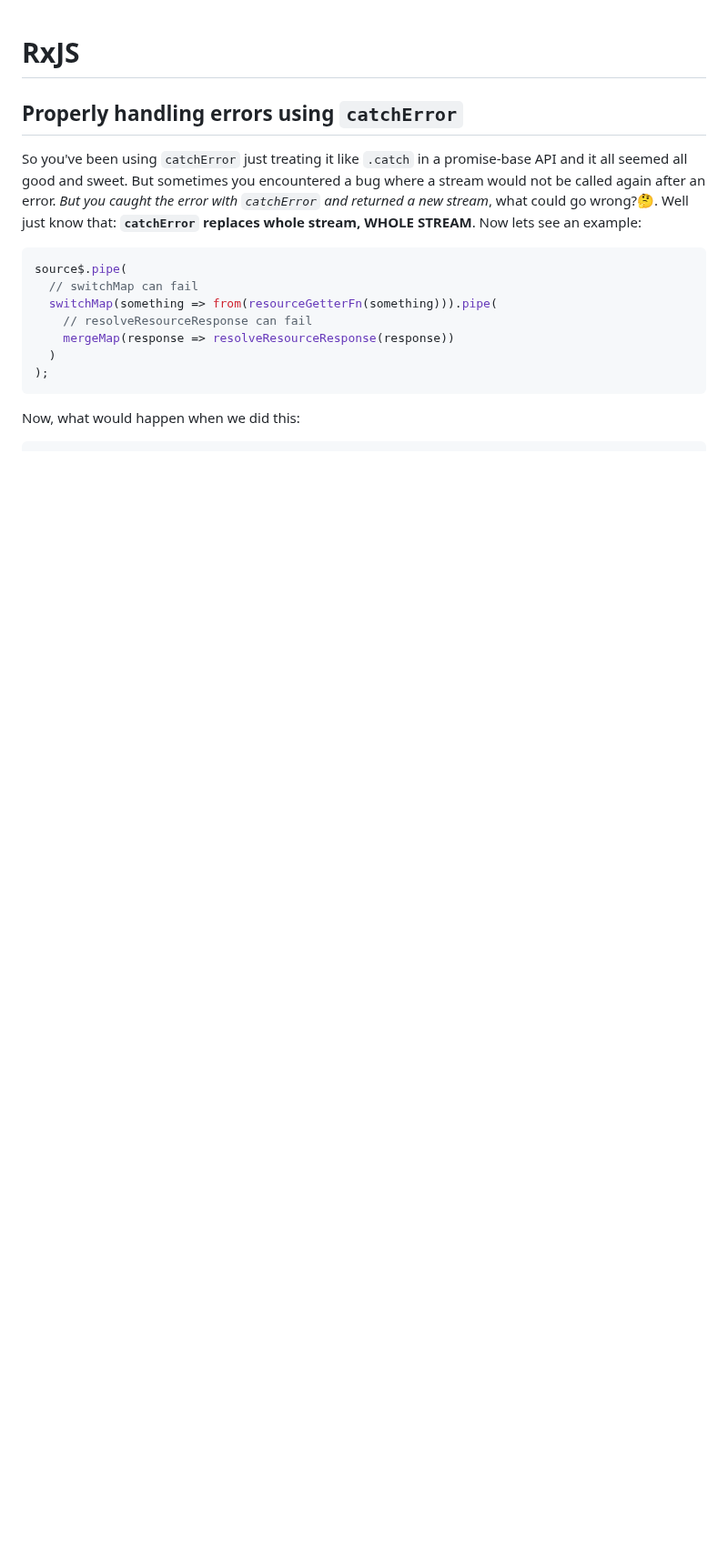
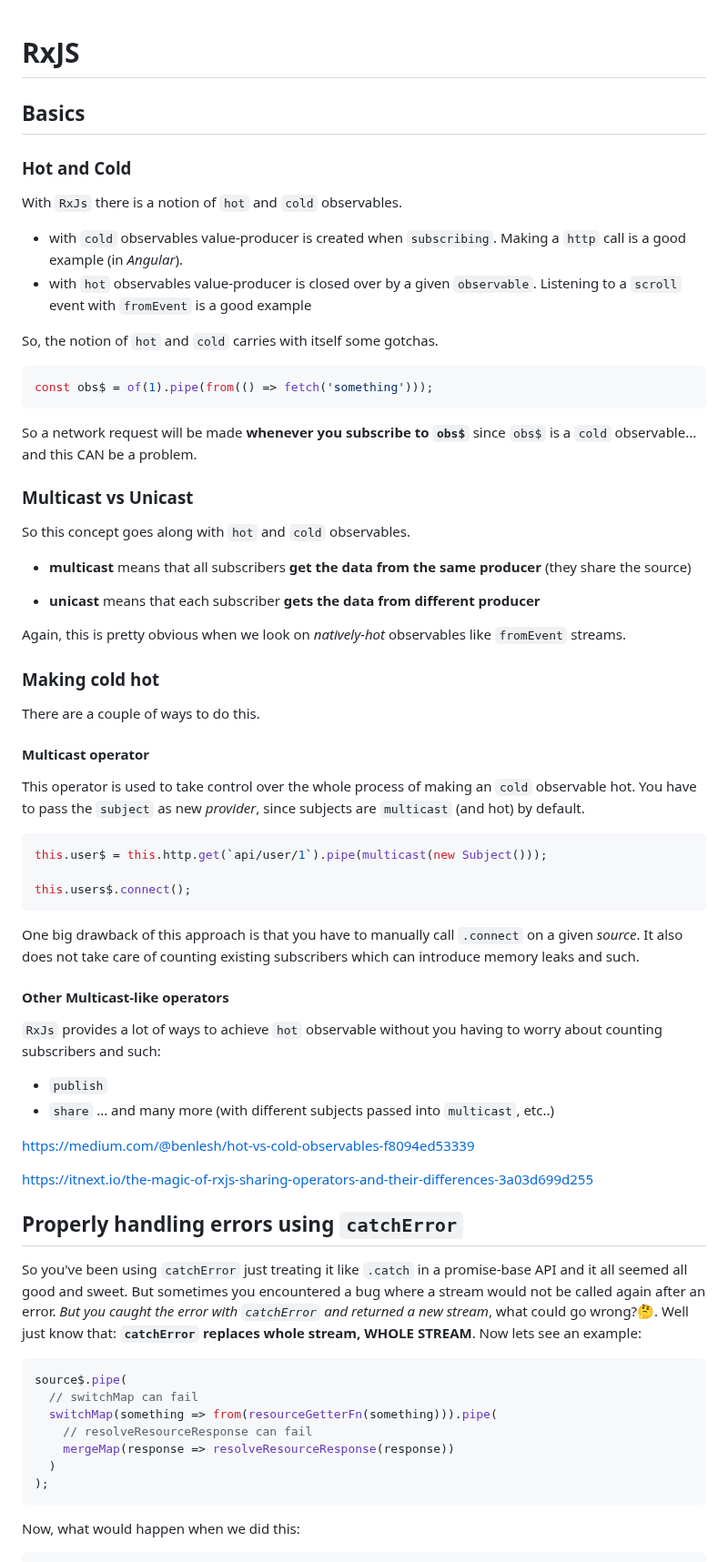
Before and after one commit to WojciechMatuszewski/programming-notes, a Markdown page: rxjs.md, the part around the change. Shown at 91% size. GitHub-like rendering; blank space fills up the shorter version.

````diff
--- a/rxjs.md
+++ b/rxjs.md
@@ -1,4 +1,70 @@
 # RxJS
+
+## Basics
+
+### Hot and Cold
+
+With `RxJs` there is a notion of `hot` and `cold` observables.
+
+- with `cold` observables value-producer is created when `subscribing`. Making a
+  `http` call is a good example (in _Angular_).
+- with `hot` observables value-producer is closed over by a given `observable`.
+  Listening to a `scroll` event with `fromEvent` is a good example
+
+So, the notion of `hot` and `cold` carries with itself some gotchas.
+
+```js
+const obs$ = of(1).pipe(from(() => fetch('something')));
+```
+
+So a network request will be made **whenever you subscribe to `obs$`** since
+`obs$` is a `cold` observable... and this CAN be a problem.
+
+### Multicast vs Unicast
+
+So this concept goes along with `hot` and `cold` observables.
+
+- **multicast** means that all subscribers **get the data from the same
+  producer** (they share the source)
+
+- **unicast** means that each subscriber **gets the data from different
+  producer**
+
+Again, this is pretty obvious when we look on _natively-hot_ observables like
+`fromEvent` streams.
+
+### Making cold hot
+
+There are a couple of ways to do this.
+
+#### Multicast operator
+
+This operator is used to take control over the whole process of making an `cold`
+observable hot. You have to pass the `subject` as new _provider_, since subjects
+are `multicast` (and hot) by default.
+
+```js
+this.user$ = this.http.get(`api/user/1`).pipe(multicast(new Subject()));
+
+this.users$.connect();
+```
+
+One big drawback of this approach is that you have to manually call `.connect`
+on a given _source_. It also does not take care of counting existing subscribers
+which can introduce memory leaks and such.
+
+#### Other Multicast-like operators
+
+`RxJs` provides a lot of ways to achieve `hot` observable without you having to
+worry about counting subscribers and such:
+
+- `publish`
+- `share` ... and many more (with different subjects passed into `multicast`,
+  etc..)
+
+https://medium.com/@benlesh/hot-vs-cold-observables-f8094ed53339
+
+https://itnext.io/the-magic-of-rxjs-sharing-operators-and-their-differences-3a03d699d255
 
 ## Properly handling errors using `catchError`
 
````
Also changed, not shown: full-stack-for-frontend.md (added, +113 -0 lines), assets/nginx.png (added), assets/status-codes.png (added).
